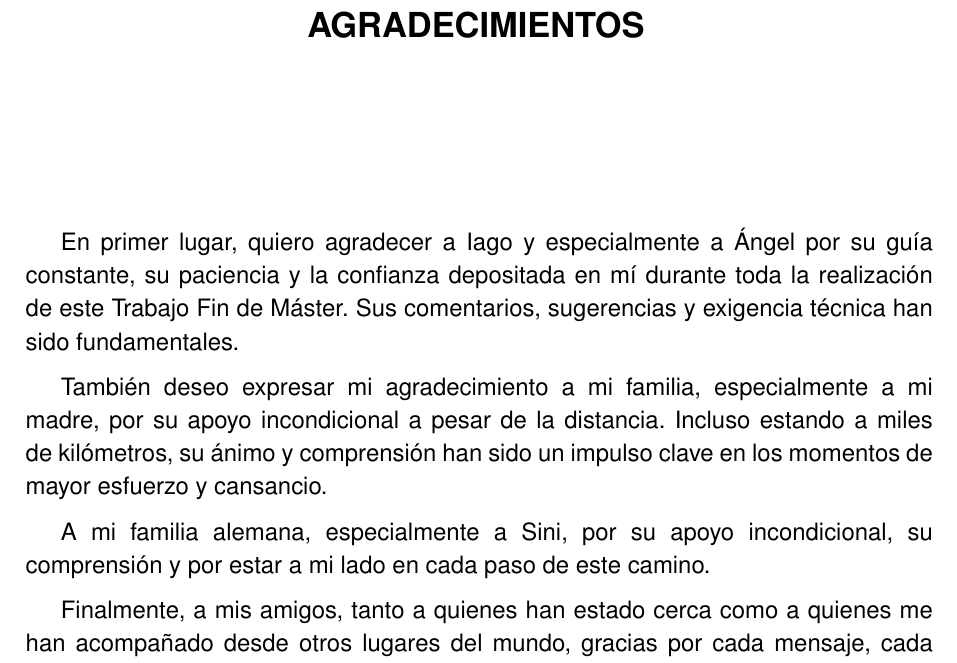
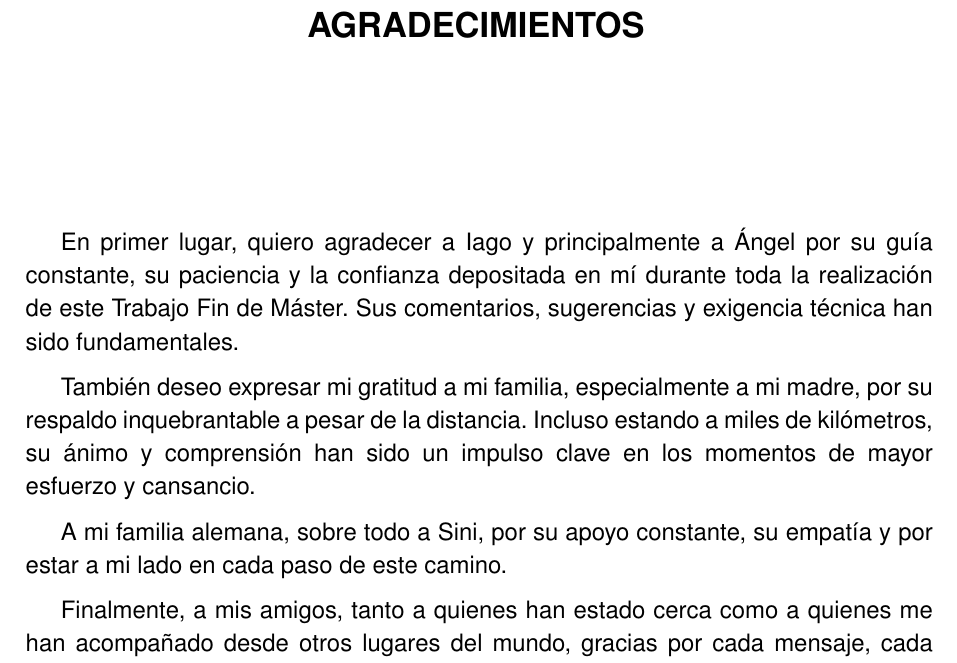
Before and after one commit to JGS9515/tfm_doc, a LaTeX thesis (main.tex, which reads Capitulos/Agradecimientos.tex): part of page 3 of 84, cut so that both start at the same text. Compiled offline with pdfLaTeX.

Commit message:
Update Agradecimientos.tex

```diff
--- a/Capitulos/Agradecimientos.tex
+++ b/Capitulos/Agradecimientos.tex
@@ -3,10 +3,10 @@
 \vspace{2.5cm}
 \end{center}
 
-En primer lugar, quiero agradecer a Iago y especialmente a Ángel por su guía constante, su paciencia y la confianza depositada en mí durante toda la realización de este Trabajo Fin de Máster. Sus comentarios, sugerencias y exigencia técnica han sido fundamentales.
+En primer lugar, quiero agradecer a Iago y principalmente a Ángel por su guía constante, su paciencia y la confianza depositada en mí durante toda la realización de este Trabajo Fin de Máster. Sus comentarios, sugerencias y exigencia técnica han sido fundamentales.
 
-También deseo expresar mi agradecimiento a mi familia, especialmente a mi madre, por su apoyo incondicional a pesar de la distancia. Incluso estando a miles de kilómetros, su ánimo y comprensión han sido un impulso clave en los momentos de mayor esfuerzo y cansancio.
+También deseo expresar mi gratitud a mi familia, especialmente a mi madre, por su respaldo inquebrantable a pesar de la distancia. Incluso estando a miles de kilómetros, su ánimo y comprensión han sido un impulso clave en los momentos de mayor esfuerzo y cansancio.
 
-A mi familia alemana, especialmente a Sini, por su apoyo incondicional, su comprensión y por estar a mi lado en cada paso de este camino.
+A mi familia alemana, sobre todo a Sini, por su apoyo constante, su empatía y por estar a mi lado en cada paso de este camino.
 
 Finalmente, a mis amigos, tanto a quienes han estado cerca como a quienes me han acompañado desde otros lugares del mundo, gracias por cada mensaje, cada llamada y cada conversación que me ha ayudado a desconectar cuando era necesario y a seguir adelante cuando el proyecto parecía no avanzar.
```
